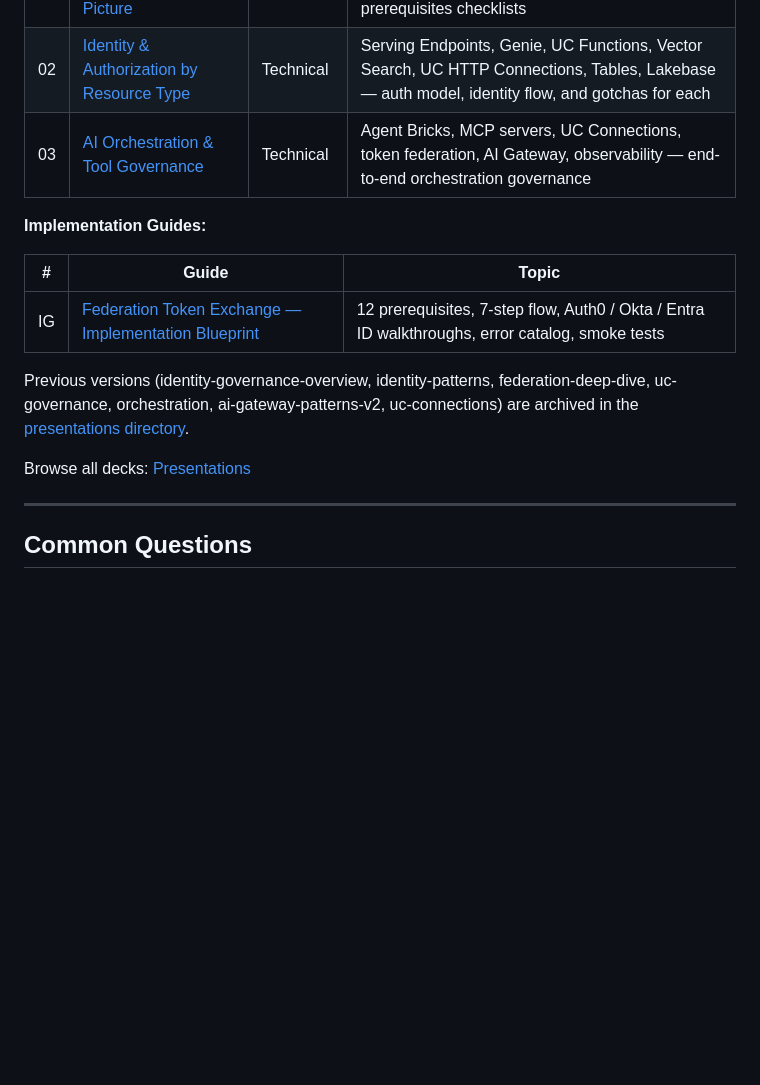
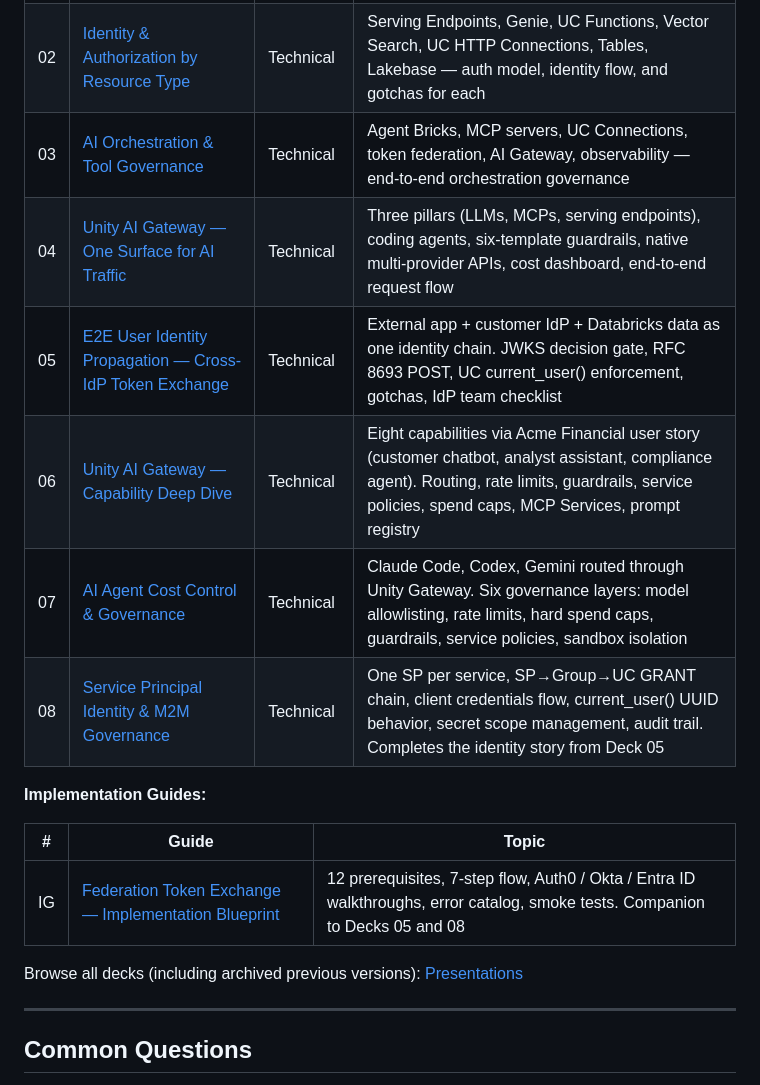
Before and after one commit to bhavink/applied-ai-governance, a Markdown page: README.md, the part around one of its changes. Rendered like a GitHub page; blank space fills up the shorter version.

Commit message:
docs(readme): add decks 04-08 to presentations table, update date

```diff
--- a/README.md
+++ b/README.md
@@ -37,16 +37,19 @@ Network, developer guardrails, and policy/compliance pillars are defined in the
 | 01 | [AI Governance — The Complete Picture](https://bhavink.github.io/applied-ai-governance/presentations/01-ai-governance-complete.html) | Exec | One auth layer, three token paths, six enforcement layers, resource auth matrix, decision trees, prerequisites checklists |
 | 02 | [Identity & Authorization by Resource Type](https://bhavink.github.io/applied-ai-governance/presentations/02-identity-authorization-by-resource.html) | Technical | Serving Endpoints, Genie, UC Functions, Vector Search, UC HTTP Connections, Tables, Lakebase — auth model, identity flow, and gotchas for each |
 | 03 | [AI Orchestration & Tool Governance](https://bhavink.github.io/applied-ai-governance/presentations/03-ai-orchestration-tool-governance.html) | Technical | Agent Bricks, MCP servers, UC Connections, token federation, AI Gateway, observability — end-to-end orchestration governance |
+| 04 | [Unity AI Gateway — One Surface for AI Traffic](https://bhavink.github.io/applied-ai-governance/presentations/04-unity-ai-gateway.html) | Technical | Three pillars (LLMs, MCPs, serving endpoints), coding agents, six-template guardrails, native multi-provider APIs, cost dashboard, end-to-end request flow |
+| 05 | [E2E User Identity Propagation — Cross-IdP Token Exchange](https://bhavink.github.io/applied-ai-governance/presentations/05-cross-idp-token-exchange.html) | Technical | External app + customer IdP + Databricks data as one identity chain. JWKS decision gate, RFC 8693 POST, UC current_user() enforcement, gotchas, IdP team checklist |
+| 06 | [Unity AI Gateway — Capability Deep Dive](https://bhavink.github.io/applied-ai-governance/presentations/06-unity-ai-gateway-capabilities.html) | Technical | Eight capabilities via Acme Financial user story (customer chatbot, analyst assistant, compliance agent). Routing, rate limits, guardrails, service policies, spend caps, MCP Services, prompt registry |
+| 07 | [AI Agent Cost Control & Governance](https://bhavink.github.io/applied-ai-governance/presentations/07-agent-cost-governance.html) | Technical | Claude Code, Codex, Gemini routed through Unity Gateway. Six governance layers: model allowlisting, rate limits, hard spend caps, guardrails, service policies, sandbox isolation |
+| 08 | [Service Principal Identity & M2M Governance](https://bhavink.github.io/applied-ai-governance/presentations/08-sp-m2m-identity.html) | Technical | One SP per service, SP→Group→UC GRANT chain, client credentials flow, current_user() UUID behavior, secret scope management, audit trail. Completes the identity story from Deck 05 |
 
 **Implementation Guides:**
 
 | # | Guide | Topic |
 |---|-------|-------|
-| IG | [Federation Token Exchange — Implementation Blueprint](https://bhavink.github.io/applied-ai-governance/presentations/federation-implementation-blueprint.html) | 12 prerequisites, 7-step flow, Auth0 / Okta / Entra ID walkthroughs, error catalog, smoke tests |
+| IG | [Federation Token Exchange — Implementation Blueprint](https://bhavink.github.io/applied-ai-governance/presentations/federation-implementation-blueprint.html) | 12 prerequisites, 7-step flow, Auth0 / Okta / Entra ID walkthroughs, error catalog, smoke tests. Companion to Decks 05 and 08 |
 
-Previous versions (identity-governance-overview, identity-patterns, federation-deep-dive, uc-governance, orchestration, ai-gateway-patterns-v2, uc-connections) are archived in the [presentations directory](https://bhavink.github.io/applied-ai-governance/presentations/).
-
-Browse all decks: [Presentations](https://bhavink.github.io/applied-ai-governance/presentations/)
+Browse all decks (including archived previous versions): [Presentations](https://bhavink.github.io/applied-ai-governance/presentations/)
 
 ---
 
```
Also changed, not shown: other parts of README.md (+1 -1 lines).
